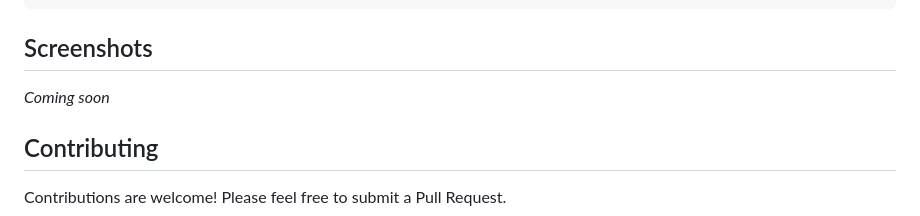
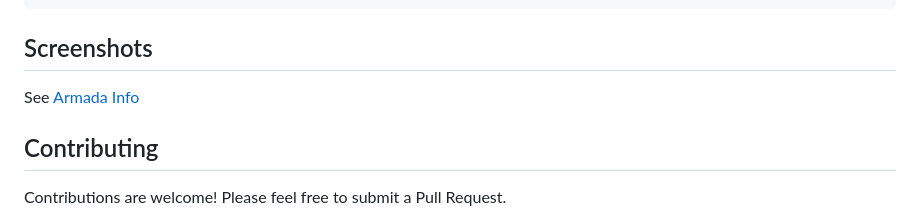
Before and after one commit to AsunaPahlo/armada-web, a Markdown page: README.md, the part around the change. Rendered like a GitHub page.

Commit message:
Update README with link to Armada Info

```diff
--- a/README.md
+++ b/README.md
@@ -229,7 +229,7 @@ server {
 
 ## Screenshots
 
-*Coming soon*
+See [Armada Info](https://armadaxiv.com/)
 
 ## Contributing
 
```
